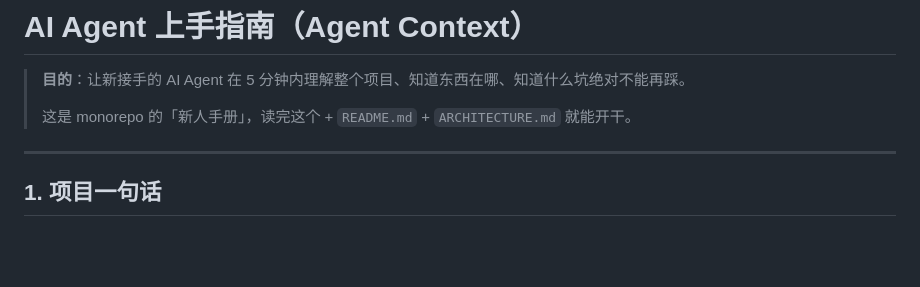
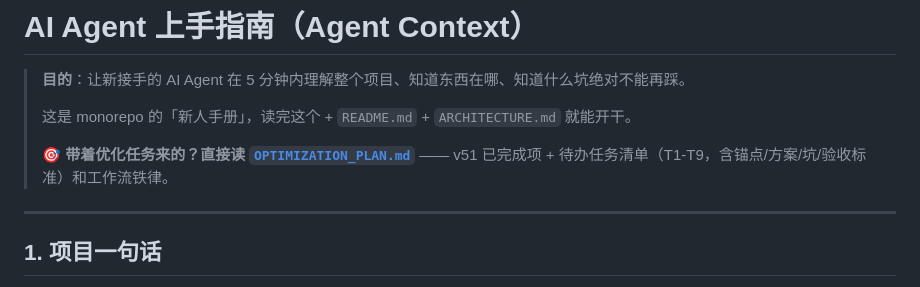
Before and after one commit to dawei233/hongguo-monorepo, a Markdown page: docs/AGENT_CONTEXT.md, the part around the change. Rendered like a GitHub page; blank space fills up the shorter version.

```diff
--- a/docs/AGENT_CONTEXT.md
+++ b/docs/AGENT_CONTEXT.md
@@ -3,6 +3,8 @@
 > **目的**：让新接手的 AI Agent 在 5 分钟内理解整个项目、知道东西在哪、知道什么坑绝对不能再踩。
 >
 > 这是 monorepo 的「新人手册」，读完这个 + `README.md` + `ARCHITECTURE.md` 就能开干。
+>
+> **🎯 带着优化任务来的？直接读 [`OPTIMIZATION_PLAN.md`](OPTIMIZATION_PLAN.md)** —— v51 已完成项 + 待办任务清单（T1-T9，含锚点/方案/坑/验收标准）和工作流铁律。
 
 ---
 
```
Also changed, not shown: README.md (+2 -0 lines), docs/OPTIMIZATION_PLAN.md (added, +188 -0 lines).
